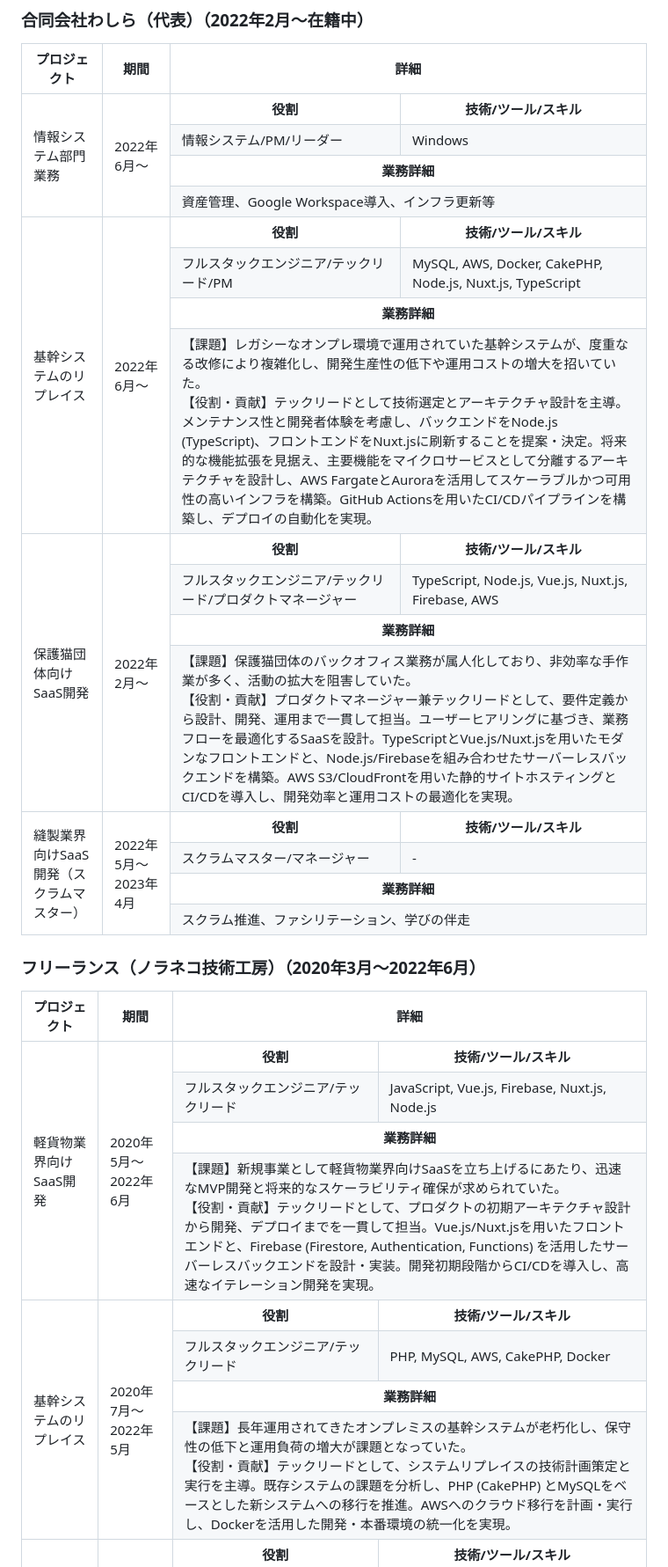
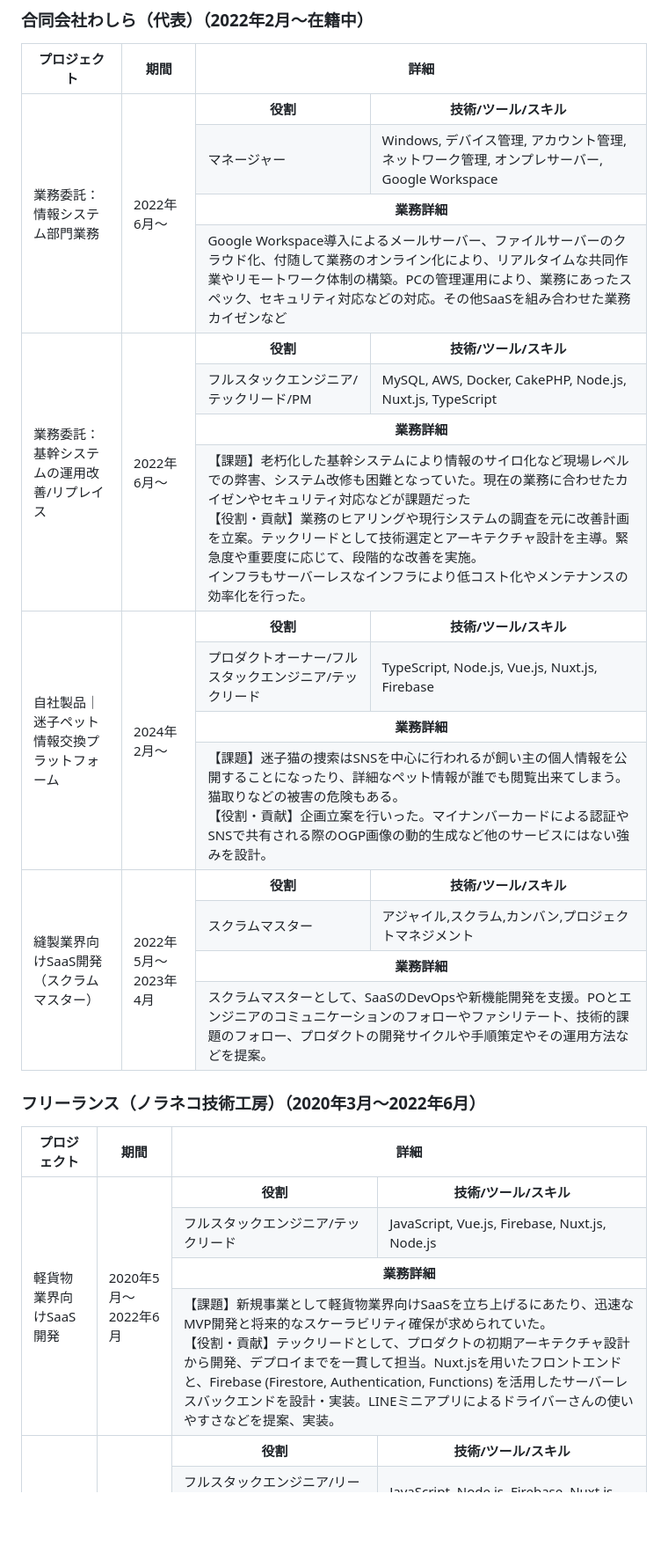
Before and after one commit to eiichi-worker/eiichi-worker, a Markdown page: RESUME.md, the part around one of its changes. Shown at 88% size. GitHub-like rendering; blank space fills up the shorter version.

Commit message:
RESUME.mdの業務内容を更新し、役割や技術スキルを明確化。業務委託の詳細を追加し、課題と貢献を具体的に記述。全体の表現を改善し、読みやすさを向上。

```diff
--- a/RESUME.md
+++ b/RESUME.md
@@ -73,25 +73,25 @@ HRT(謙虚・敬意・信頼)を大切にし、チーム内やチーム間の協
   <tbody>
     <!-- 情報システム部門業務 ここから -->
     <tr>
-      <td rowspan="4">情報システム部門業務</td>
+      <td rowspan="4">業務委託：情報システム部門業務</td>
       <td rowspan="4">2022年6月〜</td>
       <th>役割</th>
       <th>技術/ツール/スキル</th>
     </tr>
     <tr>
-      <td>情報システム/PM/リーダー</td>
-      <td>Windows</td>
+      <td>マネージャー</td>
+      <td>Windows, デバイス管理, アカウント管理, ネットワーク管理, オンプレサーバー, Google Workspace</td>
     </tr>
     <tr>
       <th colspan="2">業務詳細</th>
     </tr>
     <tr>
-      <td colspan="2">資産管理、Google Workspace導入、インフラ更新等</td>
+      <td colspan="2">Google Workspace導入によるメールサーバー、ファイルサーバーのクラウド化、付随して業務のオンライン化により、リアルタイムな共同作業やリモートワーク体制の構築。PCの管理運用により、業務にあったスペック、セキュリティ対応などの対応。その他SaaSを組み合わせた業務カイゼンなど</td>
     </tr>
     <!-- 情報システム部門業務 ここまで -->
     <!-- 基幹システムのリプレイス ここから -->
     <tr>
-      <td rowspan="4">基幹システムのリプレイス</td>
+      <td rowspan="4">業務委託：基幹システムの運用改善/リプレイス</td>
       <td rowspan="4">2022年6月〜</td>
       <th>役割</th>
       <th>技術/ツール/スキル</th>
@@ -105,27 +105,27 @@ HRT(謙虚・敬意・信頼)を大切にし、チーム内やチーム間の協
     </tr>
     <tr>
       <td colspan="2">
-      【課題】レガシーなオンプレ環境で運用されていた基幹システムが、度重なる改修により複雑化し、開発生産性の低下や運用コストの増大を招いていた。<br>
-      【役割・貢献】テックリードとして技術選定とアーキテクチャ設計を主導。メンテナンス性と開発者体験を考慮し、バックエンドをNode.js (TypeScript)、フロントエンドをNuxt.jsに刷新することを提案・決定。将来的な機能拡張を見据え、主要機能をマイクロサービスとして分離するアーキテクチャを設計し、AWS FargateとAuroraを活用してスケーラブルかつ可用性の高いインフラを構築。GitHub Actionsを用いたCI/CDパイプラインを構築し、デプロイの自動化を実現。
+      【課題】老朽化した基幹システムにより情報のサイロ化など現場レベルでの弊害、システム改修も困難となっていた。現在の業務に合わせたカイゼンやセキュリティ対応などが課題だった<br>
+      【役割・貢献】業務のヒアリングや現行システムの調査を元に改善計画を立案。テックリードとして技術選定とアーキテクチャ設計を主導。緊急度や重要度に応じて、段階的な改善を実施。<br>インフラもサーバーレスなインフラにより低コスト化やメンテナンスの効率化を行った。<br>
       </td>
     </tr>
     <!-- 基幹システムのリプレイス ここまで -->
     <!-- 保護猫団体向けSaaS開発 ここから -->
     <tr>
-      <td rowspan="4">保護猫団体向けSaaS開発</td>
-      <td rowspan="4">2022年2月〜</td>
+      <td rowspan="4">自社製品｜迷子ペット情報交換プラットフォーム</td>
+      <td rowspan="4">2024年2月〜</td>
       <th>役割</th>
       <th>技術/ツール/スキル</th>
     </tr>
     <tr>
-      <td>フルスタックエンジニア/テックリード/プロダクトマネージャー</td>
-      <td>TypeScript, Node.js, Vue.js, Nuxt.js, Firebase, AWS</td>
+      <td>プロダクトオーナー/フルスタックエンジニア/テックリード</td>
+      <td>TypeScript, Node.js, Vue.js, Nuxt.js, Firebase</td>
     </tr>
     <tr>
       <th colspan="2">業務詳細</th>
     </tr>
     <tr>
-      <td colspan="2">【課題】保護猫団体のバックオフィス業務が属人化しており、非効率な手作業が多く、活動の拡大を阻害していた。<br>【役割・貢献】プロダクトマネージャー兼テックリードとして、要件定義から設計、開発、運用まで一貫して担当。ユーザーヒアリングに基づき、業務フローを最適化するSaaSを設計。TypeScriptとVue.js/Nuxt.jsを用いたモダンなフロントエンドと、Node.js/Firebaseを組み合わせたサーバーレスバックエンドを構築。AWS S3/CloudFrontを用いた静的サイトホスティングとCI/CDを導入し、開発効率と運用コストの最適化を実現。</td>
+      <td colspan="2">【課題】迷子猫の捜索はSNSを中心に行われるが飼い主の個人情報を公開することになったり、詳細なペット情報が誰でも閲覧出来てしまう。猫取りなどの被害の危険もある。<br>【役割・貢献】企画立案を行いった。マイナンバーカードによる認証やSNSで共有される際のOGP画像の動的生成など他のサービスにはない強みを設計。</td>
     </tr>
     <!-- 保護猫団体向けSaaS開発 ここまで -->
     <!-- 縫製業界向けSaaS開発（スクラムマスター） ここから -->
@@ -136,14 +136,14 @@ HRT(謙虚・敬意・信頼)を大切にし、チーム内やチーム間の協
       <th>技術/ツール/スキル</th>
     </tr>
     <tr>
-      <td>スクラムマスター/マネージャー</td>
-      <td>-</td>
+      <td>スクラムマスター</td>
+      <td>アジャイル,スクラム,カンバン,プロジェクトマネジメント</td>
     </tr>
     <tr>
       <th colspan="2">業務詳細</th>
     </tr>
     <tr>
-      <td colspan="2">スクラム推進、ファシリテーション、学びの伴走</td>
+      <td colspan="2">スクラムマスターとして、SaaSのDevOpsや新機能開発を支援。POとエンジニアのコミュニケーションのフォローやファシリテート、技術的課題のフォロー、プロダクトの開発サイクルや手順策定やその運用方法などを提案。</td>
     </tr>
     <!-- 縫製業界向けSaaS開発（スクラムマスター） ここまで -->
   </tbody>
@@ -175,27 +175,9 @@ HRT(謙虚・敬意・信頼)を大切にし、チーム内やチーム間の協
       <th colspan="2">業務詳細</th>
     </tr>
     <tr>
-      <td colspan="2">【課題】新規事業として軽貨物業界向けSaaSを立ち上げるにあたり、迅速なMVP開発と将来的なスケーラビリティ確保が求められていた。<br>【役割・貢献】テックリードとして、プロダクトの初期アーキテクチャ設計から開発、デプロイまでを一貫して担当。Vue.js/Nuxt.jsを用いたフロントエンドと、Firebase (Firestore, Authentication, Functions) を活用したサーバーレスバックエンドを設計・実装。開発初期段階からCI/CDを導入し、高速なイテレーション開発を実現。</td>
+      <td colspan="2">【課題】新規事業として軽貨物業界向けSaaSを立ち上げるにあたり、迅速なMVP開発と将来的なスケーラビリティ確保が求められていた。<br>【役割・貢献】テックリードとして、プロダクトの初期アーキテクチャ設計から開発、デプロイまでを一貫して担当。Nuxt.jsを用いたフロントエンドと、Firebase (Firestore, Authentication, Functions) を活用したサーバーレスバックエンドを設計・実装。LINEミニアプリによるドライバーさんの使いやすさなどを提案、実装。</td>
     </tr>
     <!-- 軽貨物業界向けSaaS開発 ここまで -->
-    <!-- 基幹システムのリプレイス ここから -->
-    <tr>
-      <td rowspan="4">基幹システムのリプレイス</td>
-      <td rowspan="4">2020年7月〜2022年5月</td>
-      <th>役割</th>
-      <th>技術/ツール/スキル</th>
-    </tr>
-    <tr>
-      <td>フルスタックエンジニア/テックリード</td>
-      <td>PHP, MySQL, AWS, CakePHP, Docker</td>
-    </tr>
-    <tr>
-      <th colspan="2">業務詳細</th>
-    </tr>
-    <tr>
-      <td colspan="2">【課題】長年運用されてきたオンプレミスの基幹システムが老朽化し、保守性の低下と運用負荷の増大が課題となっていた。<br>【役割・貢献】テックリードとして、システムリプレイスの技術計画策定と実行を主導。既存システムの課題を分析し、PHP (CakePHP) とMySQLをベースとした新システムへの移行を推進。AWSへのクラウド移行を計画・実行し、Dockerを活用した開発・本番環境の統一化を実現。</td>
-    </tr>
-    <!-- 基幹システムのリプレイス ここまで -->
     <!-- 縫製業界向けSaaS開発 ここから -->
     <tr>
       <td rowspan="4">縫製業界向けSaaS開発</td>
```
Also changed, not shown: other parts of RESUME.md (+11 -11 lines).
